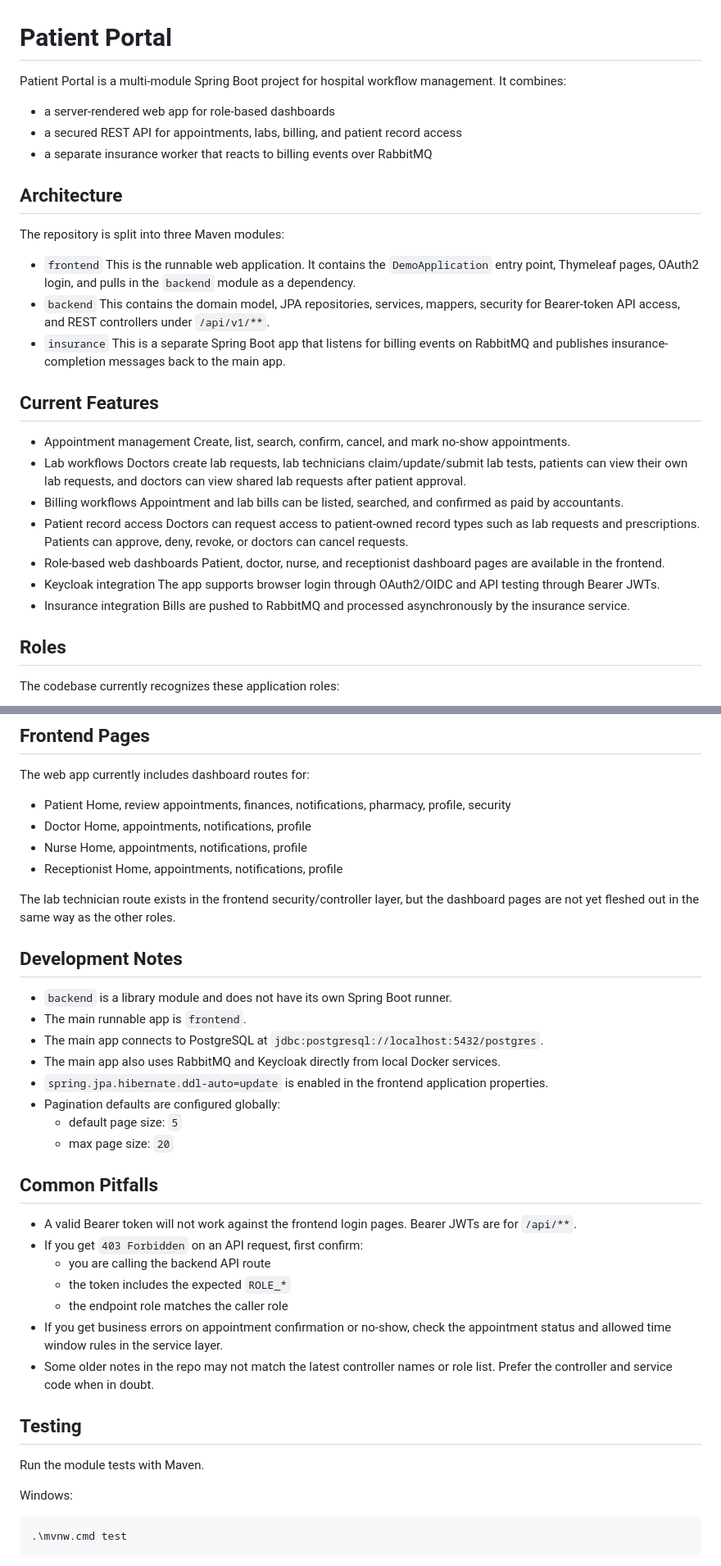
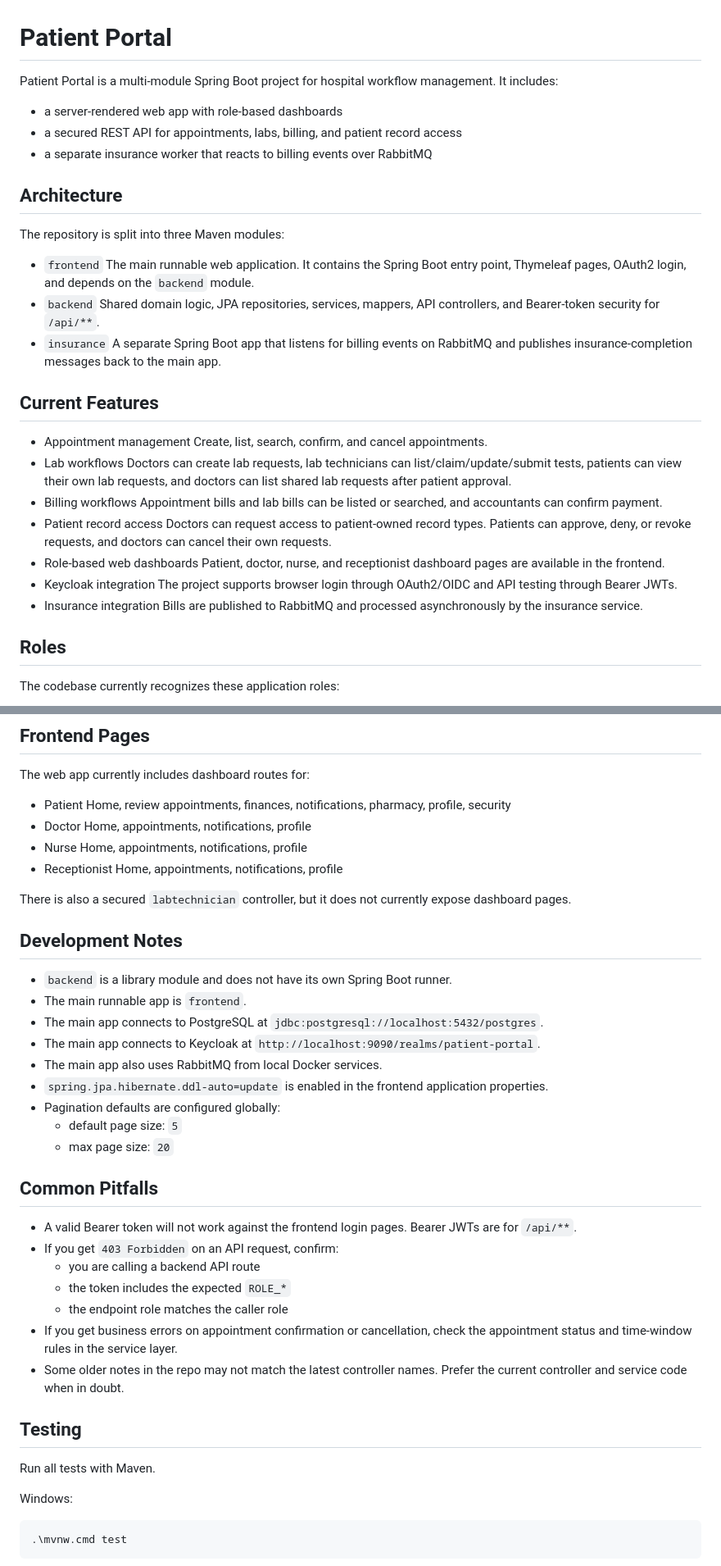
Before and after one commit to chybu/project666, a Markdown page: README.md, 2 parts joined by grey strips. Shown at 82% size. Drawn GitHub-style.

```diff
--- a/README.md
+++ b/README.md
@@ -1,8 +1,8 @@
 # Patient Portal
 
-Patient Portal is a multi-module Spring Boot project for hospital workflow management. It combines:
+Patient Portal is a multi-module Spring Boot project for hospital workflow management. It includes:
 
-- a server-rendered web app for role-based dashboards
+- a server-rendered web app with role-based dashboards
 - a secured REST API for appointments, labs, billing, and patient record access
 - a separate insurance worker that reacts to billing events over RabbitMQ
 
@@ -11,28 +11,28 @@ Patient Portal is a multi-module Spring Boot project for hospital workflow manag
 The repository is split into three Maven modules:
 
 - `frontend`
-  This is the runnable web application. It contains the `DemoApplication` entry point, Thymeleaf pages, OAuth2 login, and pulls in the `backend` module as a dependency.
+  The main runnable web application. It contains the Spring Boot entry point, Thymeleaf pages, OAuth2 login, and depends on the `backend` module.
 - `backend`
-  This contains the domain model, JPA repositories, services, mappers, security for Bearer-token API access, and REST controllers under `/api/v1/**`.
+  Shared domain logic, JPA repositories, services, mappers, API controllers, and Bearer-token security for `/api/**`.
 - `insurance`
-  This is a separate Spring Boot app that listens for billing events on RabbitMQ and publishes insurance-completion messages back to the main app.
+  A separate Spring Boot app that listens for billing events on RabbitMQ and publishes insurance-completion messages back to the main app.
 
 ## Current Features
 
 - Appointment management
-  Create, list, search, confirm, cancel, and mark no-show appointments.
+  Create, list, search, confirm, and cancel appointments.
 - Lab workflows
-  Doctors create lab requests, lab technicians claim/update/submit lab tests, patients can view their own lab requests, and doctors can view shared lab requests after patient approval.
+  Doctors can create lab requests, lab technicians can list/claim/update/submit tests, patients can view their own lab requests, and doctors can list shared lab requests after patient approval.
 - Billing workflows
-  Appointment and lab bills can be listed, searched, and confirmed as paid by accountants.
+  Appointment bills and lab bills can be listed or searched, and accountants can confirm payment.
 - Patient record access
-  Doctors can request access to patient-owned record types such as lab requests and prescriptions. Patients can approve, deny, revoke, or doctors can cancel requests.
+  Doctors can request access to patient-owned record types. Patients can approve, deny, or revoke requests, and doctors can cancel their own requests.
 - Role-based web dashboards
   Patient, doctor, nurse, and receptionist dashboard pages are available in the frontend.
 - Keycloak integration
-  The app supports browser login through OAuth2/OIDC and API testing through Bearer JWTs.
+  The project supports browser login through OAuth2/OIDC and API testing through Bearer JWTs.
 - Insurance integration
-  Bills are pushed to RabbitMQ and processed asynchronously by the insurance service.
+  Bills are published to RabbitMQ and processed asynchronously by the insurance service.
 
 ## Roles
 
@@ -286,14 +286,15 @@ The web app currently includes dashboard routes for:
 - Receptionist
   Home, appointments, notifications, profile
 
-The lab technician route exists in the frontend security/controller layer, but the dashboard pages are not yet fleshed out in the same way as the other roles.
+There is also a secured `labtechnician` controller, but it does not currently expose dashboard pages.
 
 ## Development Notes
 
 - `backend` is a library module and does not have its own Spring Boot runner.
 - The main runnable app is `frontend`.
 - The main app connects to PostgreSQL at `jdbc:postgresql://localhost:5432/postgres`.
-- The main app also uses RabbitMQ and Keycloak directly from local Docker services.
+- The main app connects to Keycloak at `http://localhost:9090/realms/patient-portal`.
+- The main app also uses RabbitMQ from local Docker services.
 - `spring.jpa.hibernate.ddl-auto=update` is enabled in the frontend application properties.
 - Pagination defaults are configured globally:
   - default page size: `5`
@@ -302,16 +303,16 @@ The lab technician route exists in the frontend security/controller layer, but t
 ## Common Pitfalls
 
 - A valid Bearer token will not work against the frontend login pages. Bearer JWTs are for `/api/**`.
-- If you get `403 Forbidden` on an API request, first confirm:
-  - you are calling the backend API route
+- If you get `403 Forbidden` on an API request, confirm:
+  - you are calling a backend API route
   - the token includes the expected `ROLE_*`
   - the endpoint role matches the caller role
-- If you get business errors on appointment confirmation or no-show, check the appointment status and allowed time window rules in the service layer.
-- Some older notes in the repo may not match the latest controller names or role list. Prefer the controller and service code when in doubt.
+- If you get business errors on appointment confirmation or cancellation, check the appointment status and time-window rules in the service layer.
+- Some older notes in the repo may not match the latest controller names. Prefer the current controller and service code when in doubt.
 
 ## Testing
 
-Run the module tests with Maven.
+Run all tests with Maven.
 
 Windows:
 
```
Also changed, not shown: other parts of README.md (+22 -24 lines).
